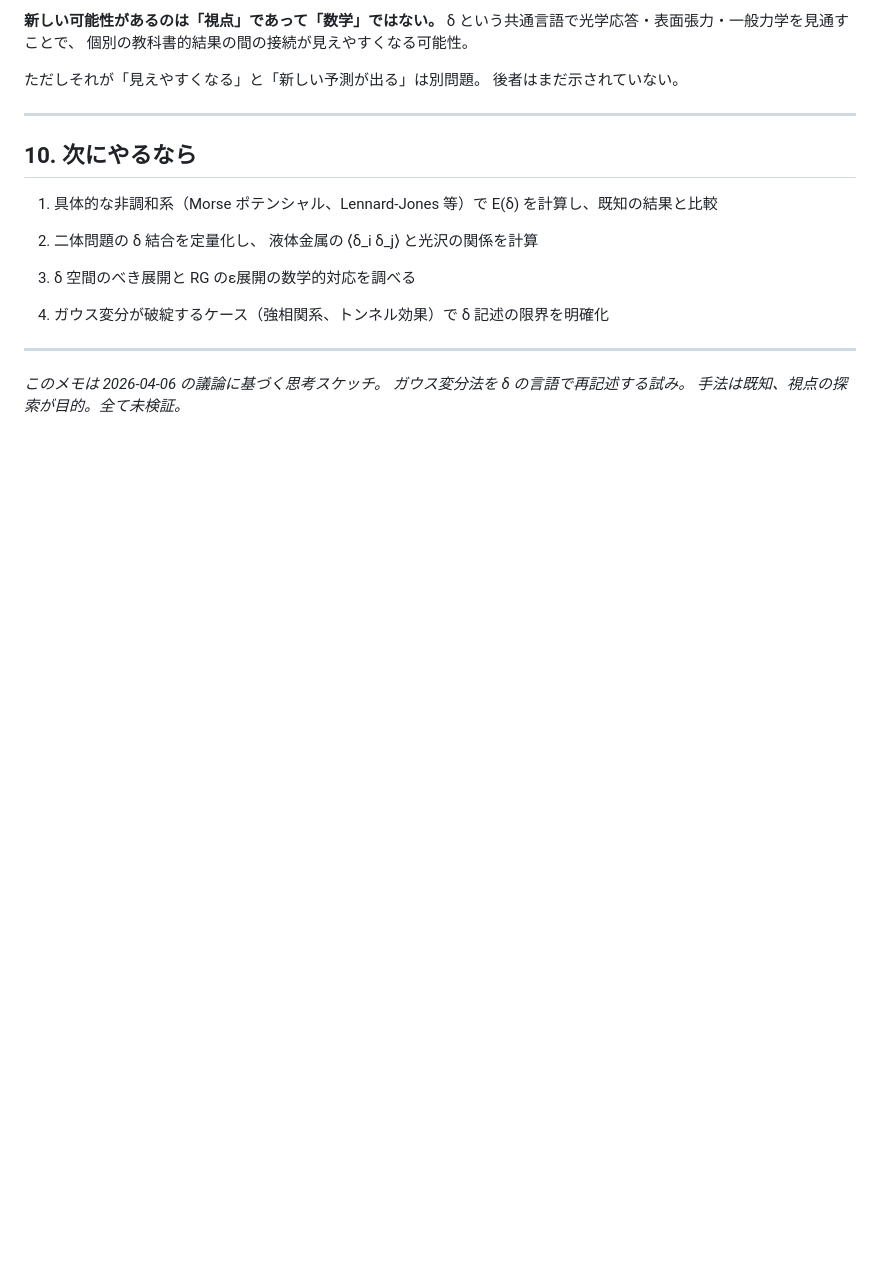
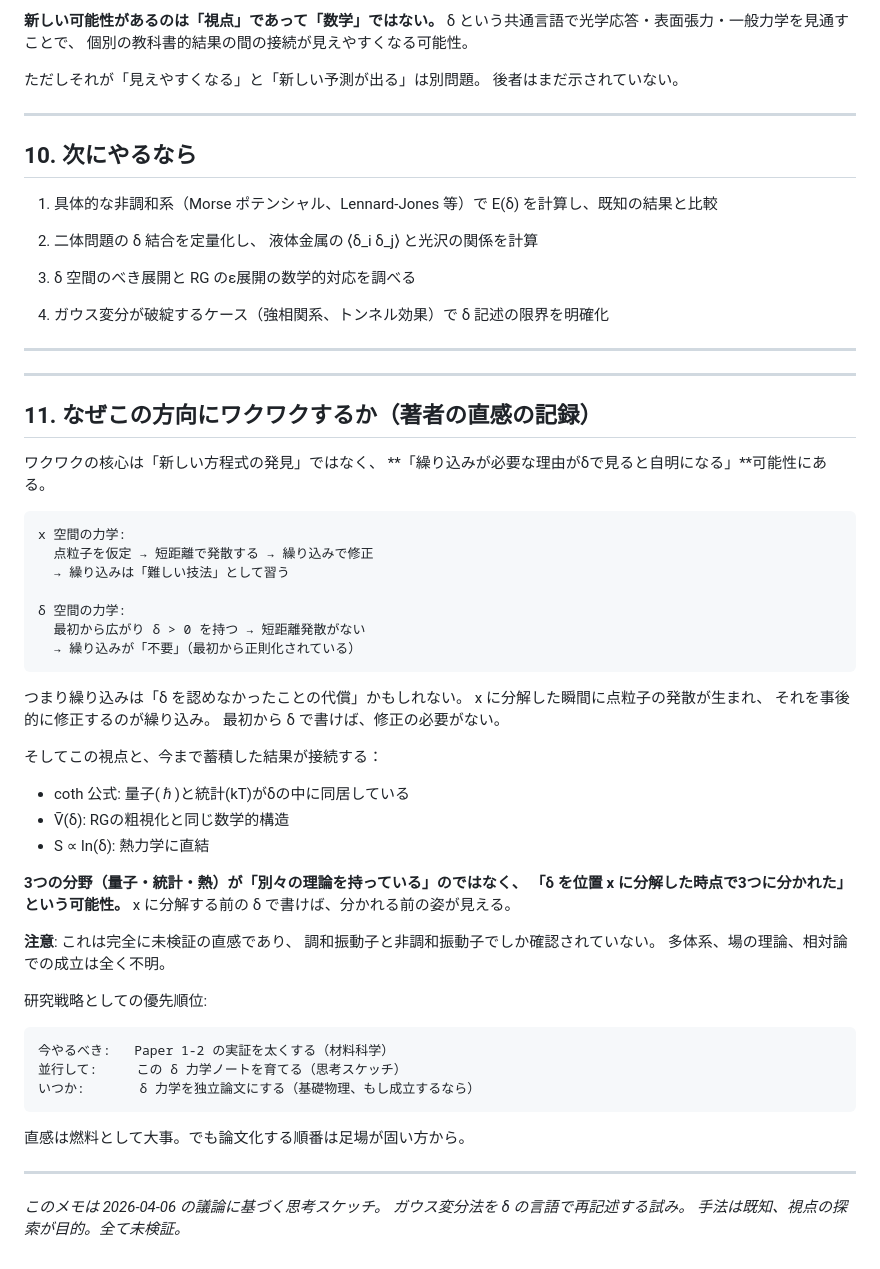
Before and after one commit to miyauchikazuyoshi/sento-optics, a Markdown page: theory/connections/memo_delta_general_potential.md, the part around the change. Drawn GitHub-style; blank space fills up the shorter version.

Commit message:
Add Section 11: why this direction is exciting (author intuition record)
Core insight: renormalization may be 'the cost of not acknowledging delta.'
Point particles (x-space) diverge and need renormalization.
Extended objects (delta-space) don't diverge in the first place.

Three fields (quantum/statistical/thermal) may have separated
at the moment delta was decomposed into position x.
Writing in delta before decomposition may show the unified picture.

Explicitly marked as unverified intuition, not a claim.
Priority: Papers 1-2 first, this sketch in parallel.

Co-Authored-By: Claude Opus 4.6 (1M context) <noreply@anthropic.com>

````diff
--- a/theory/connections/memo_delta_general_potential.md
+++ b/theory/connections/memo_delta_general_potential.md
@@ -213,6 +213,54 @@ Ising RG v3 で「ブロックパターンIPRがRGフロー変数として
 
 ---
 
+---
+
+## 11. なぜこの方向にワクワクするか（著者の直感の記録）
+
+ワクワクの核心は「新しい方程式の発見」ではなく、
+**「繰り込みが必要な理由がδで見ると自明になる」**可能性にある。
+
+```
+x 空間の力学:
+  点粒子を仮定 → 短距離で発散する → 繰り込みで修正
+  → 繰り込みは「難しい技法」として習う
+
+δ 空間の力学:
+  最初から広がり δ > 0 を持つ → 短距離発散がない
+  → 繰り込みが「不要」（最初から正則化されている）
+```
+
+つまり繰り込みは「δ を認めなかったことの代償」かもしれない。
+x に分解した瞬間に点粒子の発散が生まれ、
+それを事後的に修正するのが繰り込み。
+最初から δ で書けば、修正の必要がない。
+
+そしてこの視点と、今まで蓄積した結果が接続する：
+
+- coth 公式: 量子(ℏ)と統計(kT)がδの中に同居している
+- V̄(δ): RGの粗視化と同じ数学的構造
+- S ∝ ln(δ): 熱力学に直結
+
+**3つの分野（量子・統計・熱）が「別々の理論を持っている」のではなく、
+「δ を位置 x に分解した時点で3つに分かれた」という可能性。**
+x に分解する前の δ で書けば、分かれる前の姿が見える。
+
+**注意**: これは完全に未検証の直感であり、
+調和振動子と非調和振動子でしか確認されていない。
+多体系、場の理論、相対論での成立は全く不明。
+
+研究戦略としての優先順位:
+
+```
+今やるべき:   Paper 1-2 の実証を太くする（材料科学）
+並行して:     この δ 力学ノートを育てる（思考スケッチ）
+いつか:       δ 力学を独立論文にする（基礎物理、もし成立するなら）
+```
+
+直感は燃料として大事。でも論文化する順番は足場が固い方から。
+
+---
+
 *このメモは 2026-04-06 の議論に基づく思考スケッチ。
 ガウス変分法を δ の言語で再記述する試み。
 手法は既知、視点の探索が目的。全て未検証。*
````
